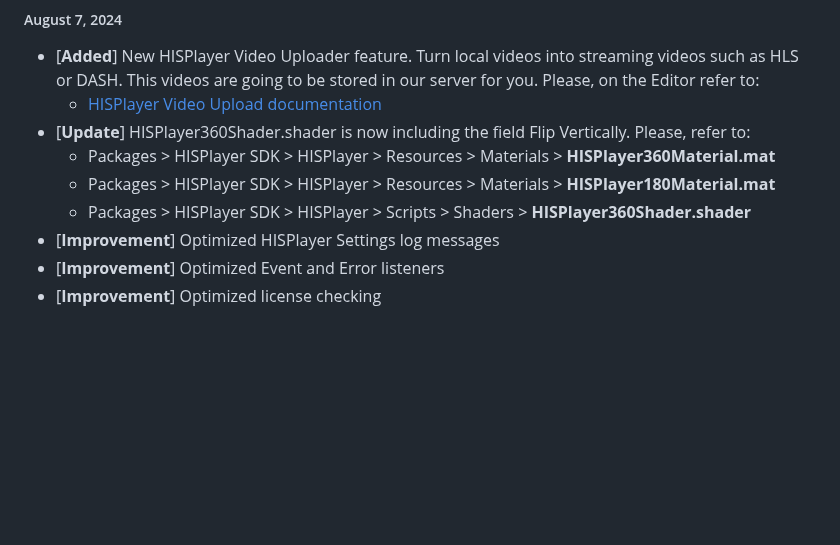
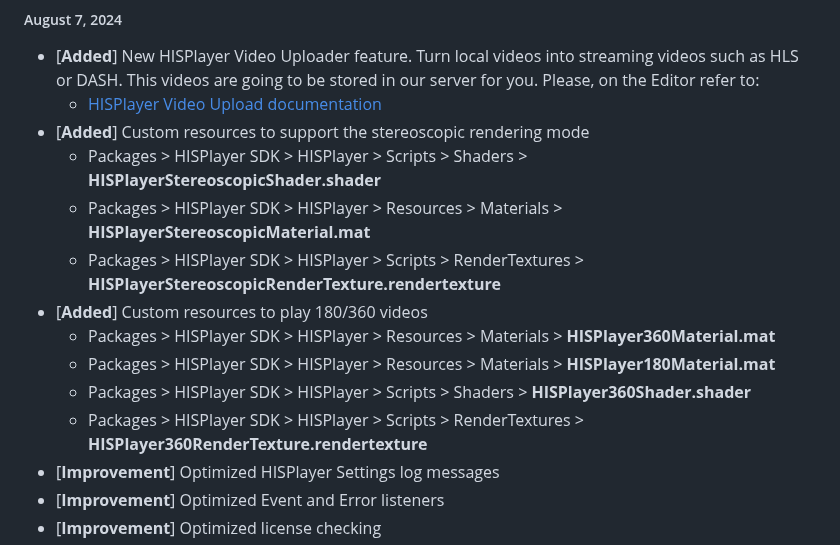
Before and after one commit to HISPlayer/UnityMacOS-SDK, a Markdown page: releases.md, the part around the change. Rendered like a GitHub page; blank space fills up the shorter version.

```diff
--- a/releases.md
+++ b/releases.md
@@ -4,10 +4,15 @@
 ##### August 7, 2024
 - [**Added**] New HISPlayer Video Uploader feature. Turn local videos into streaming videos such as HLS or DASH. This videos are going to be stored in our server for you. Please, on the Editor refer to:
     - [HISPlayer Video Upload documentation](https://hisplayer.github.io/UnityVideoUpload/#/)
-- [**Update**] HISPlayer360Shader.shader is now including the field Flip Vertically. Please, refer to:
+- [**Added**] Custom resources to support the stereoscopic rendering mode
+    - Packages > HISPlayer SDK > HISPlayer > Scripts > Shaders > **HISPlayerStereoscopicShader.shader**
+    - Packages > HISPlayer SDK > HISPlayer > Resources > Materials > **HISPlayerStereoscopicMaterial.mat**
+    - Packages > HISPlayer SDK > HISPlayer > Scripts > RenderTextures > **HISPlayerStereoscopicRenderTexture.rendertexture**
+- [**Added**] Custom resources to play 180/360 videos
     - Packages > HISPlayer SDK > HISPlayer > Resources > Materials > **HISPlayer360Material.mat**
     - Packages > HISPlayer SDK > HISPlayer > Resources > Materials > **HISPlayer180Material.mat**
     - Packages > HISPlayer SDK > HISPlayer > Scripts > Shaders > **HISPlayer360Shader.shader**
+    - Packages > HISPlayer SDK > HISPlayer > Scripts > RenderTextures > **HISPlayer360RenderTexture.rendertexture**
 - [**Improvement**] Optimized HISPlayer Settings log messages
 - [**Improvement**] Optimized Event and Error listeners
 - [**Improvement**] Optimized license checking
```
